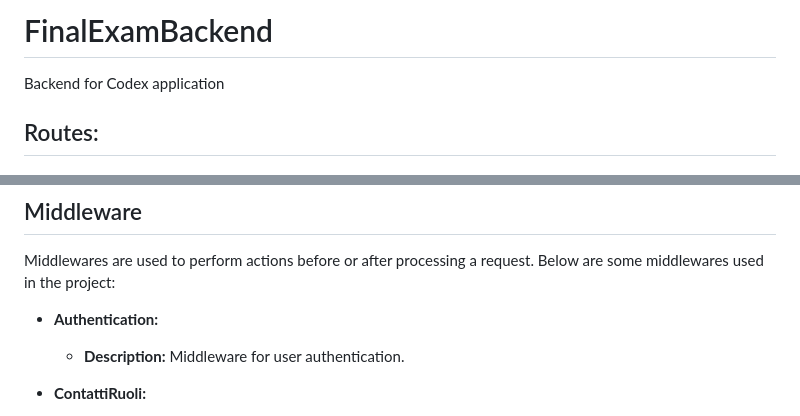
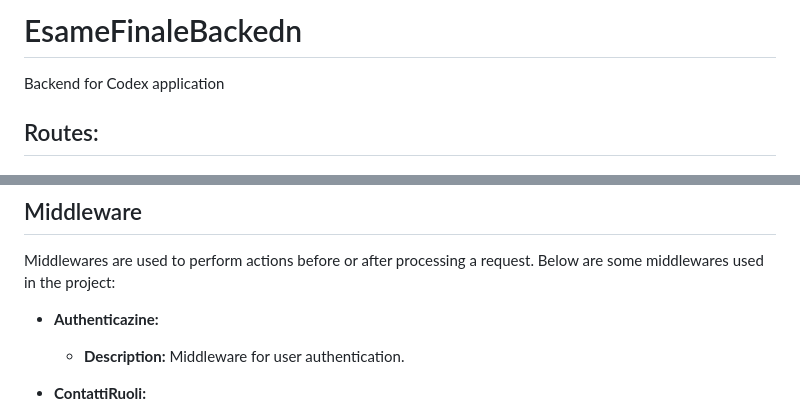
Before and after one commit to Andrea-Guarneri/EsameFinaleBackend, a Markdown page: README.md, 2 parts joined by grey strips. Drawn GitHub-style.

```diff
--- a/README.md
+++ b/README.md
@@ -1,4 +1,4 @@
-# FinalExamBackend
+# EsameFinaleBackedn
 
 Backend for Codex application
 
@@ -168,7 +168,7 @@ Controllers are responsible for managing different functionalities of the applic
 
 Middlewares are used to perform actions before or after processing a request. Below are some middlewares used in the project:
 
-- **Authentication:**
+- **Authenticazine:**
   - **Description:** Middleware for user authentication.
 
 - **ContattiRuoli:**
```
